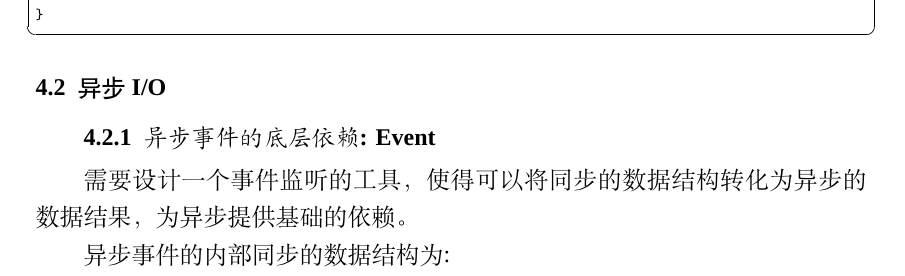
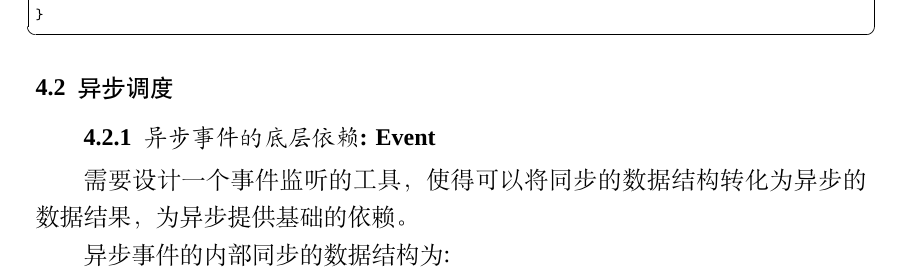
Before and after one commit to Andre-HJR/BachelorDegree, a LaTeX thesis (main.tex, which reads chapter/chapter4.tex): part of page 35 of 41, cut so that both start at the same text. Compiled offline with XeLaTeX; a missing font is replaced by an installed copy or a similar font.

Commit message:
fix error.

```diff
--- a/chapter/chapter4.tex
+++ b/chapter/chapter4.tex
@@ -100,7 +100,7 @@ pub unsafe extern "C" fn user_to_supervisor() -> ! {
 \end{lstlisting}
 
 
-\section{异步I/O}
+\section{异步调度}
 
 \subsection{异步事件的底层依赖: Event}
 
```
